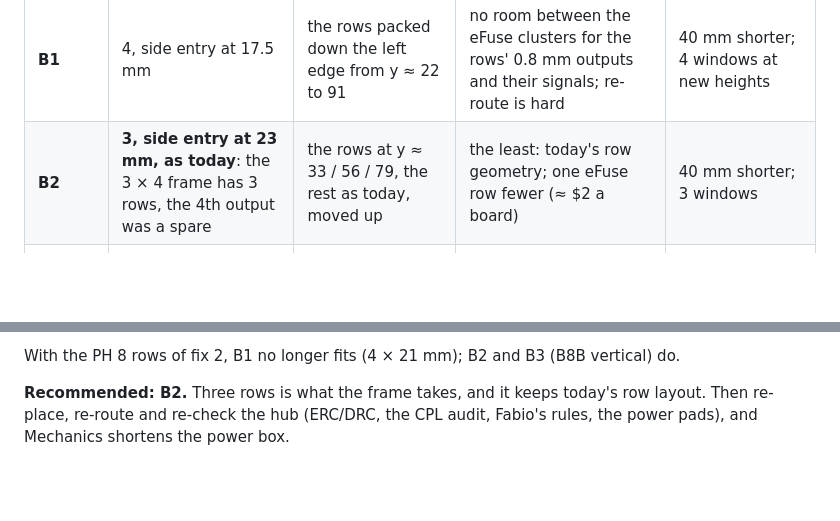
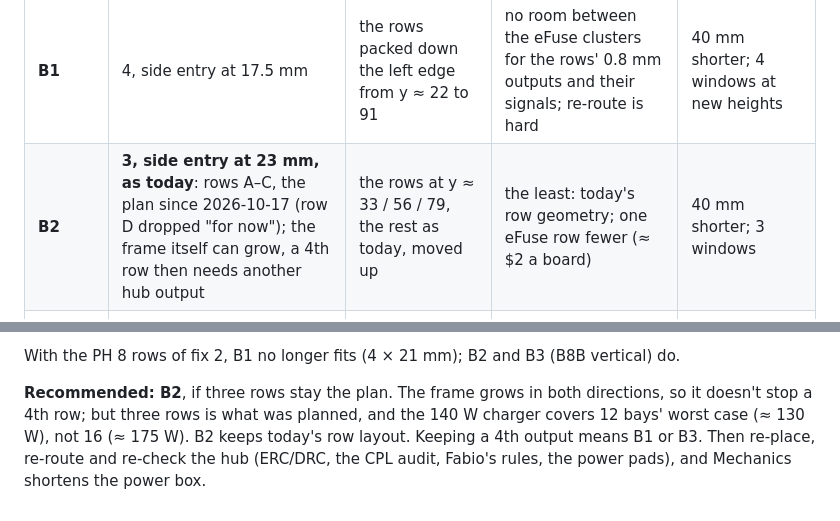
Before and after one commit to kartben/hw-testing-rack, a Markdown page: docs/power-distribution-review.md, 2 parts joined by grey strips. Rendered like a GitHub page; blank space fills up the shorter version.

Commit message:
Power distribution review: three rows is the plan, not the frame's limit
The panel frame grows in both directions; rows A-C have been the plan
since 2026-10-17 (row D dropped "for now"), and the 140 W charger covers
12 bays' worst case, not 16.  B2 stays recommended on that basis; a 4th
row output means B1 or B3.

Co-Authored-By: Claude Opus 5.5 <noreply@anthropic.com>

```diff
--- a/docs/power-distribution-review.md
+++ b/docs/power-distribution-review.md
@@ -98,7 +98,7 @@ A PH 6 side-entry header takes 17.2 mm along the edge, an eFuse row's parts ≈
 | Option | Rows | Layout | Risk | The power box |
 |---|---|---|---|---|
 | **B1** | 4, side entry at 17.5 mm | the rows packed down the left edge from y ≈ 22 to 91 | no room between the eFuse clusters for the rows' 0.8 mm outputs and their signals; re-route is hard | 40 mm shorter; 4 windows at new heights |
-| **B2** | **3, side entry at 23 mm, as today**: the 3 × 4 frame has 3 rows, the 4th output was a spare | the rows at y ≈ 33 / 56 / 79, the rest as today, moved up | the least: today's row geometry; one eFuse row fewer (≈ $2 a board) | 40 mm shorter; 3 windows |
+| **B2** | **3, side entry at 23 mm, as today**: rows A–C, the plan since 2026-10-17 (row D dropped "for now"); the frame itself can grow, a 4th row then needs another hub output | the rows at y ≈ 33 / 56 / 79, the rest as today, moved up | the least: today's row geometry; one eFuse row fewer (≈ $2 a board) | 40 mm shorter; 3 windows |
 | **B3** | 4, on vertical PH 6 (B6B-PH-SM4-TB, the node's vertical type) stacked 9.5 mm apart at the left | the leads go up and out through a slot in the box's left wall, under the lid | the leads bend inside the box (≈ 14 mm above the board) | 40 mm shorter; a slot under the lid instead of the windows |
 
 In every option:
@@ -110,6 +110,8 @@ In every option:
 
 With the PH 8 rows of fix 2, B1 no longer fits (4 × 21 mm); B2 and B3 (B8B vertical) do.
 
-**Recommended: B2.**  Three rows is what the frame takes, and it keeps today's row layout.  Then
+**Recommended: B2**, if three rows stay the plan.  The frame grows in both directions, so it doesn't stop a
+4th row; but three rows is what was planned, and the 140 W charger covers 12 bays' worst case (≈ 130 W),
+not 16 (≈ 175 W).  B2 keeps today's row layout.  Keeping a 4th output means B1 or B3.  Then
 re-place, re-route and re-check the hub (ERC/DRC, the CPL audit, Fabio's rules, the power pads),
 and Mechanics shortens the power box.
```
